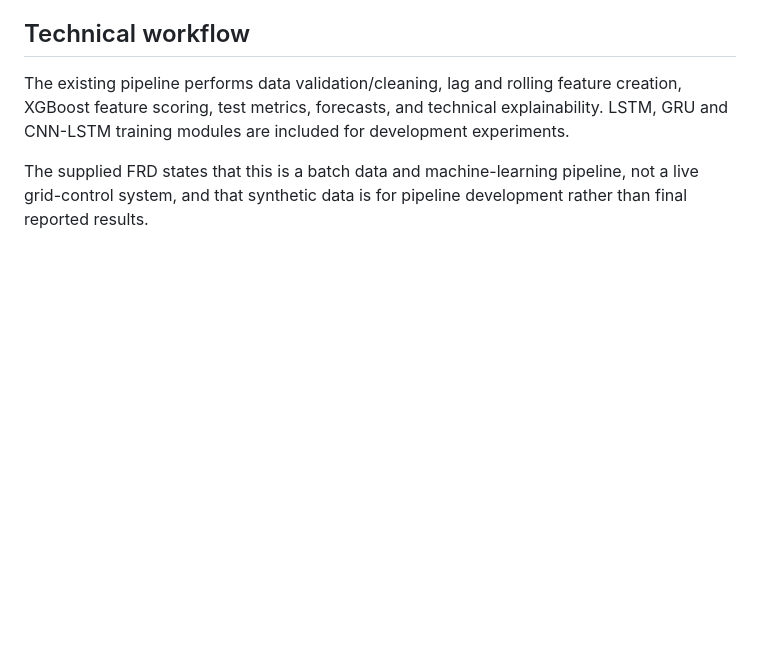
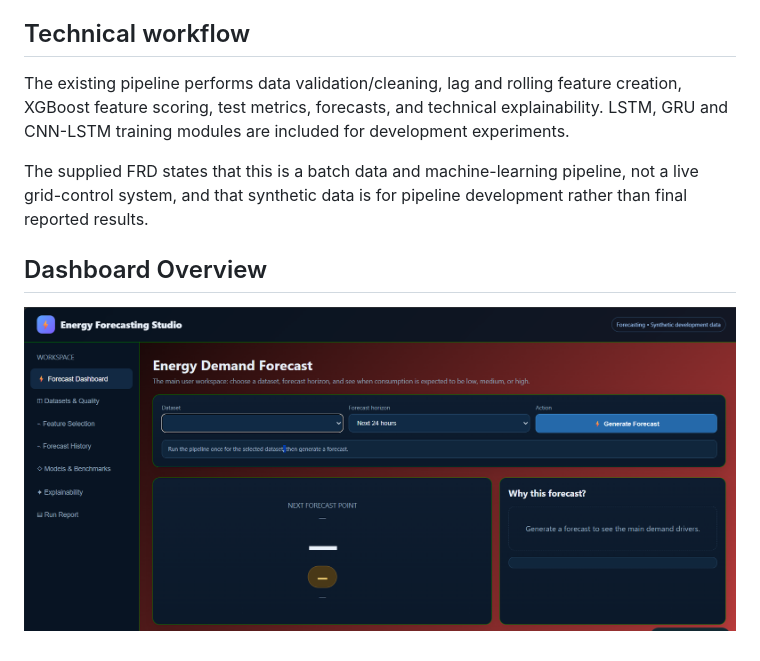
Before and after one commit to Kartik-Singh2705/Energy_Consumption_Model, a Markdown page: README.md, the part around the change. GitHub-like rendering; pictures changed too: image.png (added); blank space fills up the shorter version.

```diff
--- a/README.md
+++ b/README.md
@@ -32,3 +32,5 @@ Open http://127.0.0.1:8000
 The existing pipeline performs data validation/cleaning, lag and rolling feature creation, XGBoost feature scoring, test metrics, forecasts, and technical explainability. LSTM, GRU and CNN-LSTM training modules are included for development experiments.
 
 The supplied FRD states that this is a batch data and machine-learning pipeline, not a live grid-control system, and that synthetic data is for pipeline development rather than final reported results.
+## Dashboard Overview
+![alt text](image.png)
```
